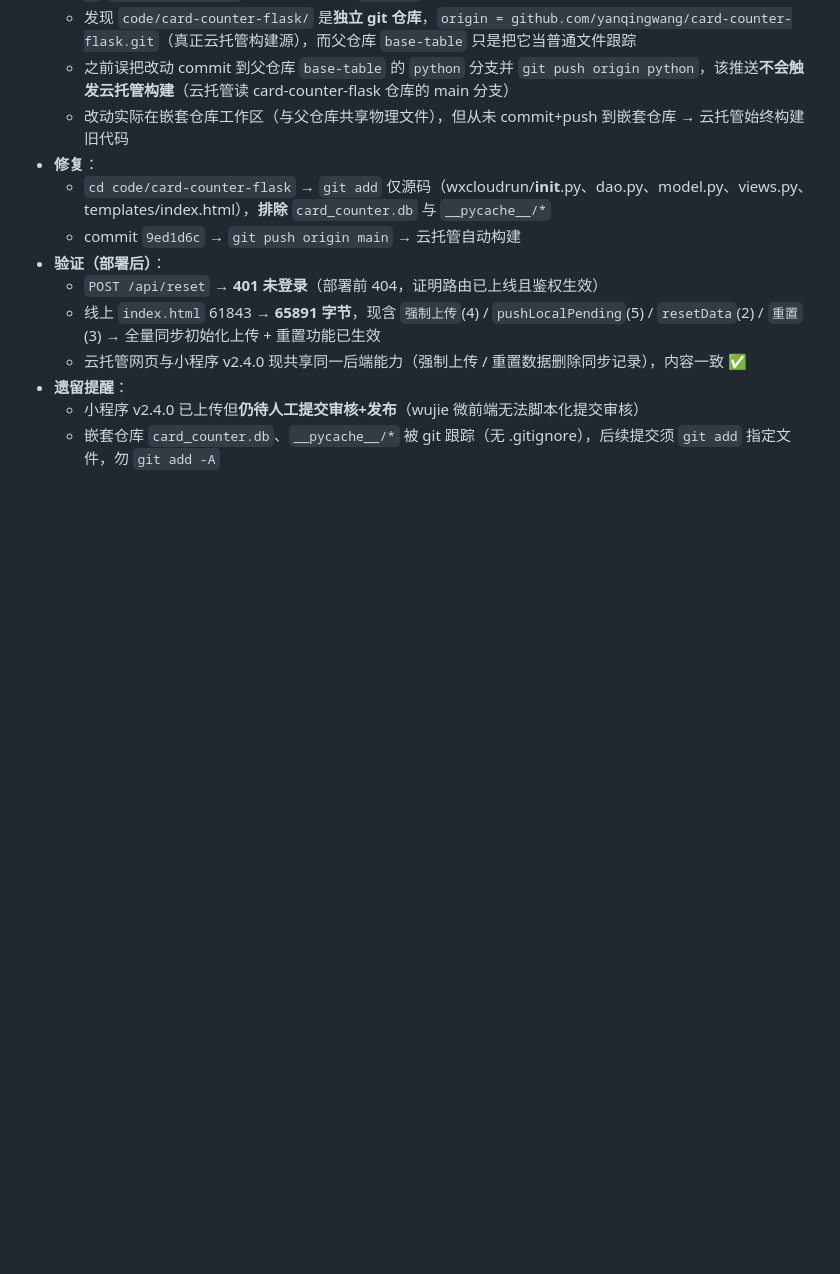
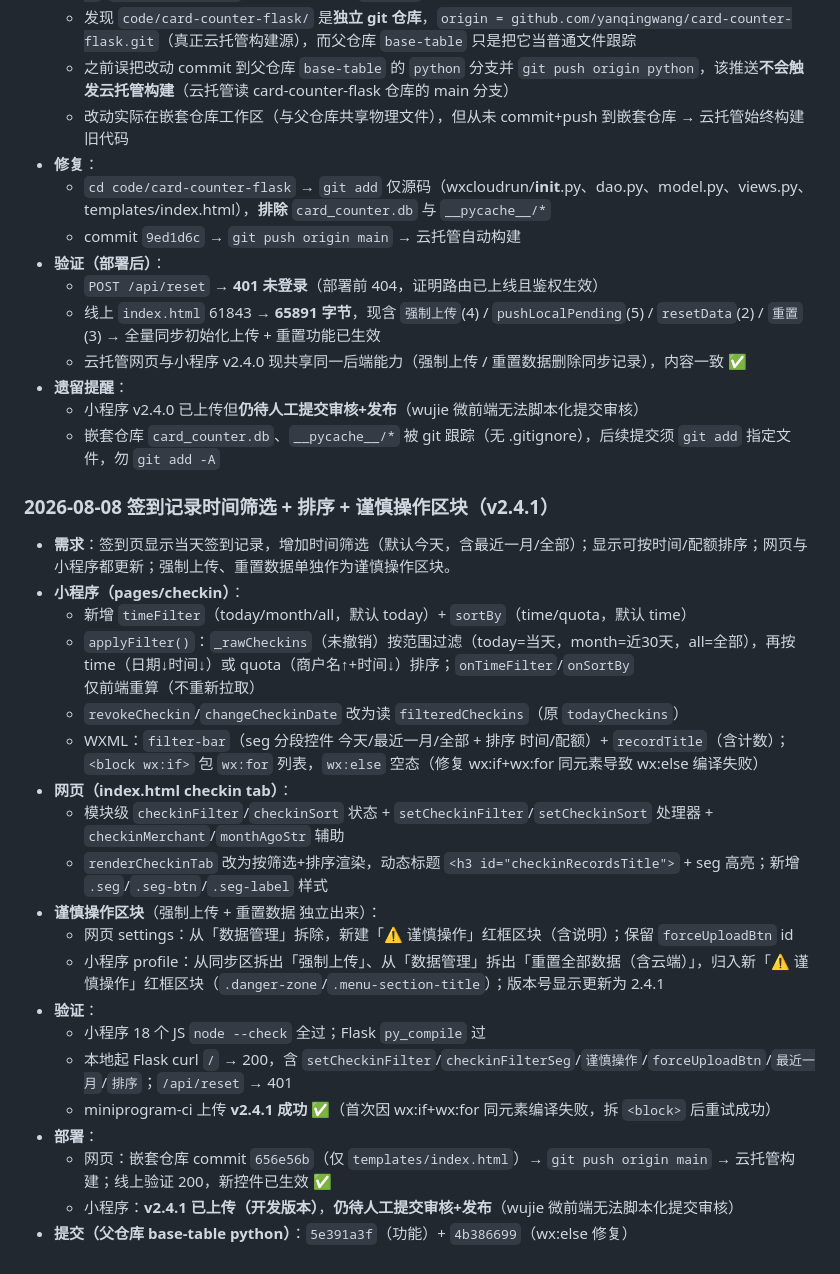
Before and after one commit to yanqingwang/base-table, a Markdown page: wechat/memory/work.md, the part around the change. Rendered like a GitHub page; blank space fills up the shorter version.

Commit message:
docs(wechat): 记录签到筛选/排序+谨慎操作区块(v2.4.1)开发与部署

```diff
--- a/wechat/memory/work.md
+++ b/wechat/memory/work.md
@@ -206,3 +206,25 @@
 - **遗留提醒**：
   - 小程序 v2.4.0 已上传但**仍待人工提交审核+发布**（wujie 微前端无法脚本化提交审核）
   - 嵌套仓库 `card_counter.db`、`__pycache__/*` 被 git 跟踪（无 .gitignore），后续提交须 `git add` 指定文件，勿 `git add -A`
+
+### 2026-08-08 签到记录时间筛选 + 排序 + 谨慎操作区块（v2.4.1）
+- **需求**：签到页显示当天签到记录，增加时间筛选（默认今天，含最近一月/全部）；显示可按时间/配额排序；网页与小程序都更新；强制上传、重置数据单独作为谨慎操作区块。
+- **小程序（pages/checkin）**：
+  - 新增 `timeFilter`（today/month/all，默认 today）+ `sortBy`（time/quota，默认 time）
+  - `applyFilter()`：`_rawCheckins`（未撤销）按范围过滤（today=当天，month=近30天，all=全部），再按 time（日期↓时间↓）或 quota（商户名↑+时间↓）排序；`onTimeFilter`/`onSortBy` 仅前端重算（不重新拉取）
+  - `revokeCheckin`/`changeCheckinDate` 改为读 `filteredCheckins`（原 `todayCheckins`）
+  - WXML：`filter-bar`（seg 分段控件 今天/最近一月/全部 + 排序 时间/配额）+ `recordTitle`（含计数）；`<block wx:if>` 包 `wx:for` 列表，`wx:else` 空态（修复 wx:if+wx:for 同元素导致 wx:else 编译失败）
+- **网页（index.html checkin tab）**：
+  - 模块级 `checkinFilter`/`checkinSort` 状态 + `setCheckinFilter`/`setCheckinSort` 处理器 + `checkinMerchant`/`monthAgoStr` 辅助
+  - `renderCheckinTab` 改为按筛选+排序渲染，动态标题 `<h3 id="checkinRecordsTitle">` + seg 高亮；新增 `.seg`/`.seg-btn`/`.seg-label` 样式
+- **谨慎操作区块**（强制上传 + 重置数据 独立出来）：
+  - 网页 settings：从「数据管理」拆除，新建「⚠️ 谨慎操作」红框区块（含说明）；保留 `forceUploadBtn` id
+  - 小程序 profile：从同步区拆出「强制上传」、从「数据管理」拆出「重置全部数据（含云端）」，归入新「⚠️ 谨慎操作」红框区块（`.danger-zone`/`.menu-section-title`）；版本号显示更新为 2.4.1
+- **验证**：
+  - 小程序 18 个 JS `node --check` 全过；Flask `py_compile` 过
+  - 本地起 Flask curl `/` → 200，含 `setCheckinFilter`/`checkinFilterSeg`/`谨慎操作`/`forceUploadBtn`/`最近一月`/`排序`；`/api/reset` → 401
+  - miniprogram-ci 上传 **v2.4.1 成功** ✅（首次因 wx:if+wx:for 同元素编译失败，拆 `<block>` 后重试成功）
+- **部署**：
+  - 网页：嵌套仓库 commit `656e56b`（仅 `templates/index.html`）→ `git push origin main` → 云托管构建；线上验证 200，新控件已生效 ✅
+  - 小程序：**v2.4.1 已上传（开发版本）**，**仍待人工提交审核+发布**（wujie 微前端无法脚本化提交审核）
+- **提交（父仓库 base-table python）**：`5e391a3f`（功能）+ `4b386699`（wx:else 修复）
```
